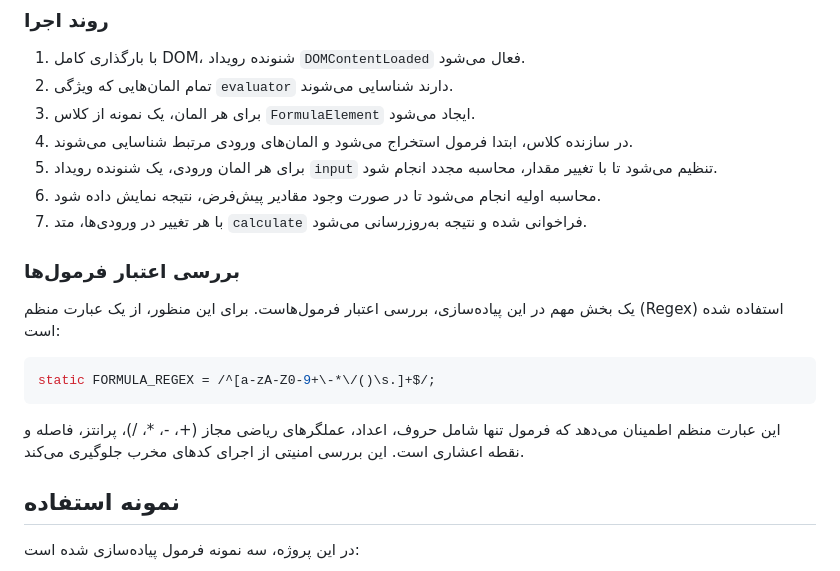
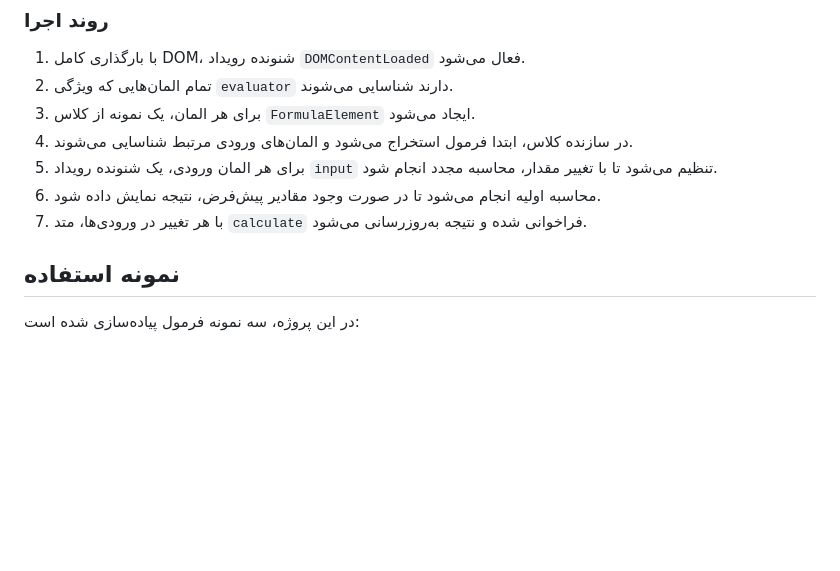
Before and after one commit to hashemian1382/HW1_WebProgramming2025, a Markdown page: README.md, the part around the change. Rendered like a GitHub page; blank space fills up the shorter version.

````diff
--- a/README.md
+++ b/README.md
@@ -182,15 +182,6 @@ document.addEventListener('DOMContentLoaded', () => {
 6. محاسبه اولیه انجام می‌شود تا در صورت وجود مقادیر پیش‌فرض، نتیجه نمایش داده شود.
 7. با هر تغییر در ورودی‌ها، متد `calculate` فراخوانی شده و نتیجه به‌روزرسانی می‌شود.
 
-### بررسی اعتبار فرمول‌ها
-
-یک بخش مهم در این پیاده‌سازی، بررسی اعتبار فرمول‌هاست. برای این منظور، از یک عبارت منظم (Regex) استفاده شده است:
-
-```javascript
-static FORMULA_REGEX = /^[a-zA-Z0-9+\-*\/()\s.]+$/;
-```
-
-این عبارت منظم اطمینان می‌دهد که فرمول تنها شامل حروف، اعداد، عملگرهای ریاضی مجاز (+، -، *، /)، پرانتز، فاصله و نقطه اعشاری است. این بررسی امنیتی از اجرای کدهای مخرب جلوگیری می‌کند.
 
 ## نمونه استفاده
 
````
